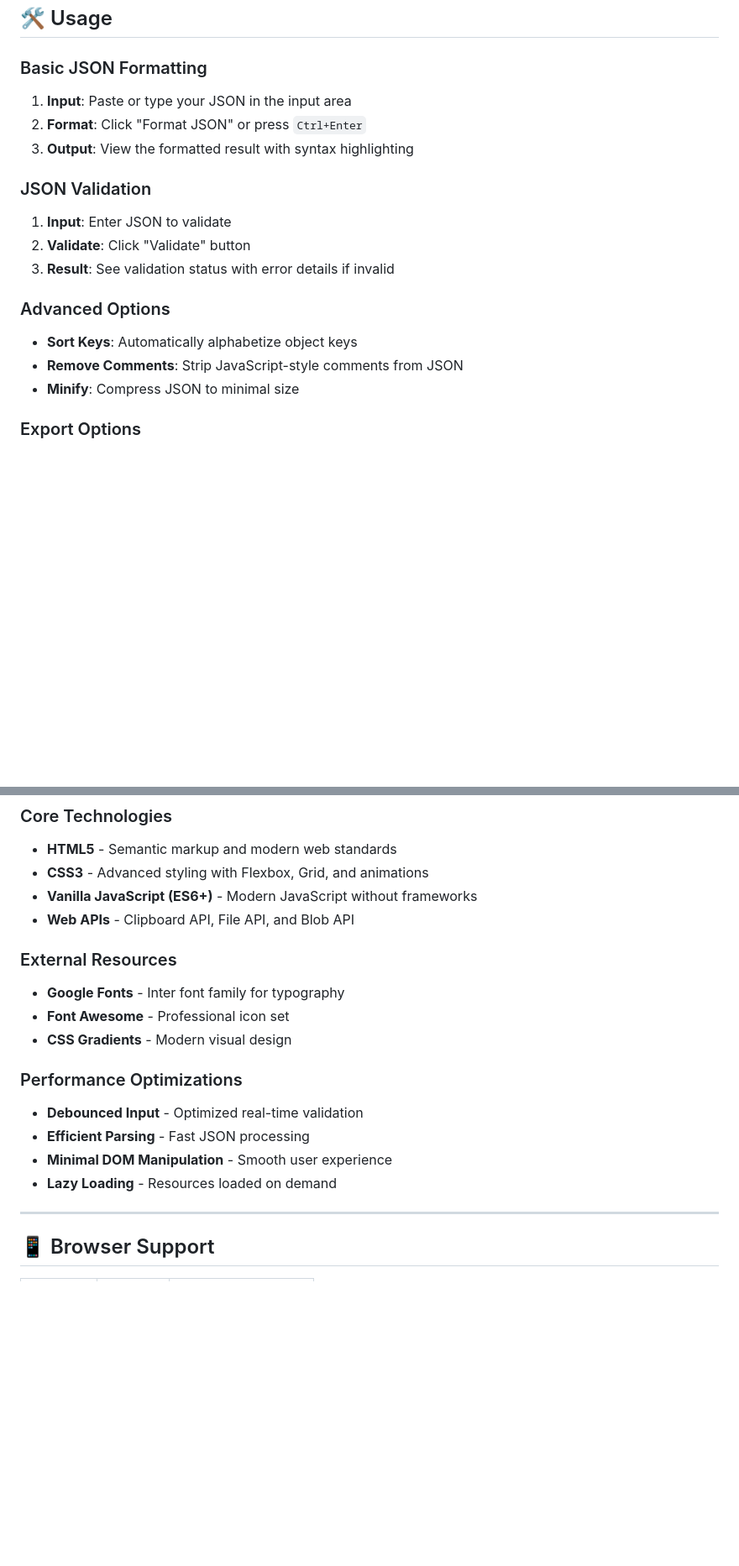
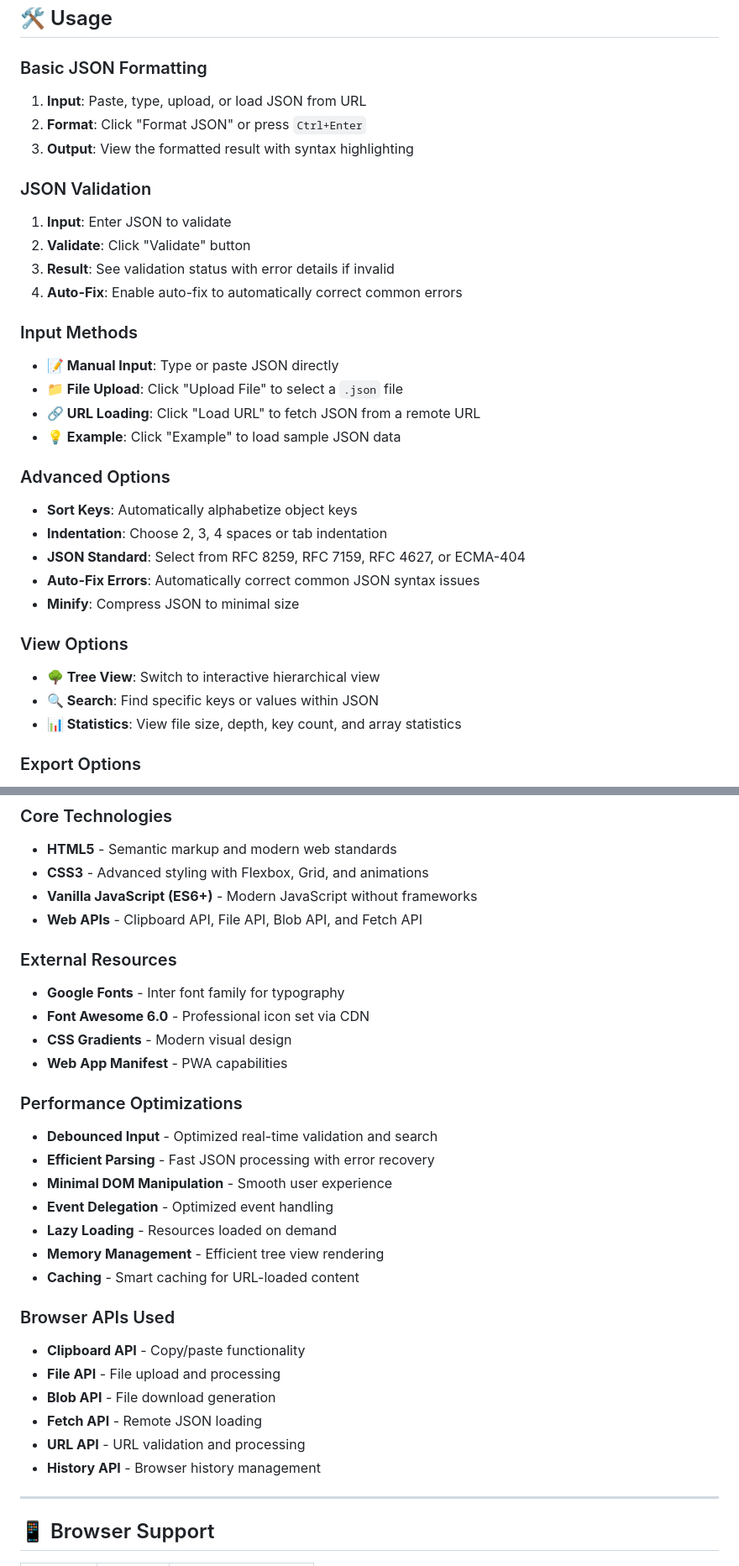
Before and after one commit to koniz-dev/json-formatter, a Markdown page: README.md, 2 parts joined by grey strips. Shown: that part at 84% size. Drawn GitHub-style; blank space fills up the shorter version.

```diff
--- a/README.md
+++ b/README.md
@@ -77,7 +85,7 @@ python -m http.server 8000
 ## 🛠️ Usage
 
 ### Basic JSON Formatting
-1. **Input**: Paste or type your JSON in the input area
+1. **Input**: Paste, type, upload, or load JSON from URL
 2. **Format**: Click "Format JSON" or press `Ctrl+Enter`
 3. **Output**: View the formatted result with syntax highlighting
 
@@ -85,11 +93,25 @@ python -m http.server 8000
 1. **Input**: Enter JSON to validate
 2. **Validate**: Click "Validate" button
 3. **Result**: See validation status with error details if invalid
+4. **Auto-Fix**: Enable auto-fix to automatically correct common errors
+
+### Input Methods
+- **📝 Manual Input**: Type or paste JSON directly
+- **📁 File Upload**: Click "Upload File" to select a `.json` file
+- **🔗 URL Loading**: Click "Load URL" to fetch JSON from a remote URL
+- **💡 Example**: Click "Example" to load sample JSON data
 
 ### Advanced Options
 - **Sort Keys**: Automatically alphabetize object keys
-- **Remove Comments**: Strip JavaScript-style comments from JSON
+- **Indentation**: Choose 2, 3, 4 spaces or tab indentation
+- **JSON Standard**: Select from RFC 8259, RFC 7159, RFC 4627, or ECMA-404
+- **Auto-Fix Errors**: Automatically correct common JSON syntax issues
 - **Minify**: Compress JSON to minimal size
+
+### View Options
+- **🌳 Tree View**: Switch to interactive hierarchical view
+- **🔍 Search**: Find specific keys or values within JSON
+- **📊 Statistics**: View file size, depth, key count, and array statistics
 
 ### Export Options
 - **Copy**: Copy formatted JSON to clipboard
@@ -157,18 +199,30 @@ cp -r . /path/to/web/server/
 - **HTML5** - Semantic markup and modern web standards
 - **CSS3** - Advanced styling with Flexbox, Grid, and animations
 - **Vanilla JavaScript (ES6+)** - Modern JavaScript without frameworks
-- **Web APIs** - Clipboard API, File API, and Blob API
+- **Web APIs** - Clipboard API, File API, Blob API, and Fetch API
 
 ### External Resources
 - **Google Fonts** - Inter font family for typography
-- **Font Awesome** - Professional icon set
+- **Font Awesome 6.0** - Professional icon set via CDN
 - **CSS Gradients** - Modern visual design
+- **Web App Manifest** - PWA capabilities
 
 ### Performance Optimizations
-- **Debounced Input** - Optimized real-time validation
-- **Efficient Parsing** - Fast JSON processing
+- **Debounced Input** - Optimized real-time validation and search
+- **Efficient Parsing** - Fast JSON processing with error recovery
 - **Minimal DOM Manipulation** - Smooth user experience
+- **Event Delegation** - Optimized event handling
 - **Lazy Loading** - Resources loaded on demand
+- **Memory Management** - Efficient tree view rendering
+- **Caching** - Smart caching for URL-loaded content
+
+### Browser APIs Used
+- **Clipboard API** - Copy/paste functionality
+- **File API** - File upload and processing
+- **Blob API** - File download generation
+- **Fetch API** - Remote JSON loading
+- **URL API** - URL validation and processing
+- **History API** - Browser history management
 
 ---
 
```
Also changed, not shown: other parts of README.md (+38 -5 lines).
